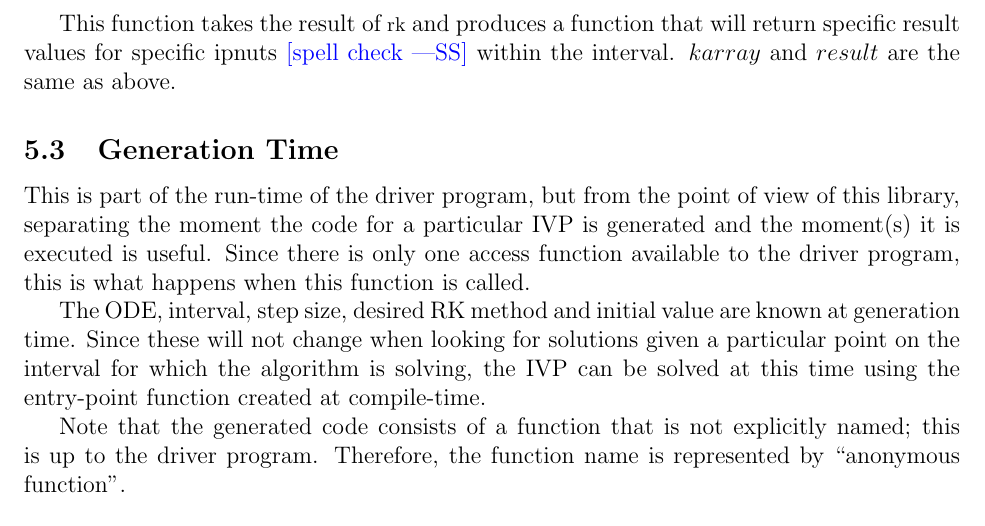
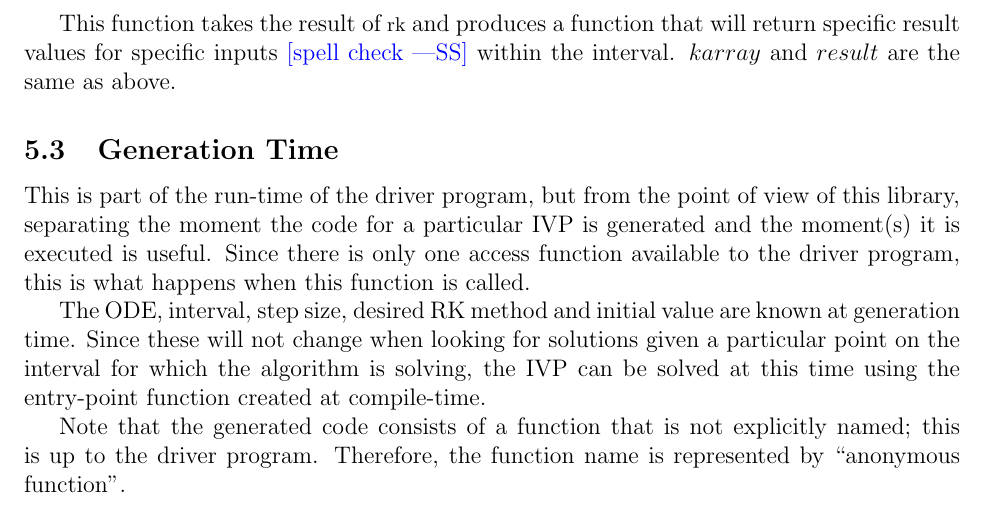
Before and after one commit to aschaap/cas741, a LaTeX document (Doc/Design/Design.tex): part of page 11 of 13, cut so that both start at the same text. Compiled offline with pdfLaTeX.

Commit message:
corrected spelling mistake

```diff
--- a/Doc/Design/Design.tex
+++ b/Doc/Design/Design.tex
@@ -572,7 +572,7 @@ construct($t_0$,$t_N$,$karray$,$result$) $\equiv$ anonymous function(i,t)
 $\equiv$ $(result_t)_i$ $\lor$ OUT\_OF\_RANGE
 
 This function takes the result of \lstinline[language=ML]|rk| and produces a
-function that will return specific result values for specific ipnuts \wss{spell
+function that will return specific result values for specific inputs \wss{spell
   check} within the
 interval. $karray$ and $result$ are the same as above.
 
```
